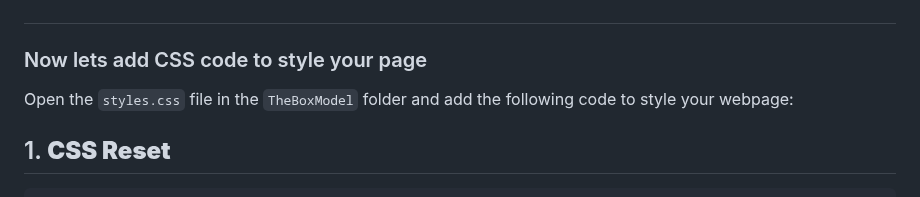
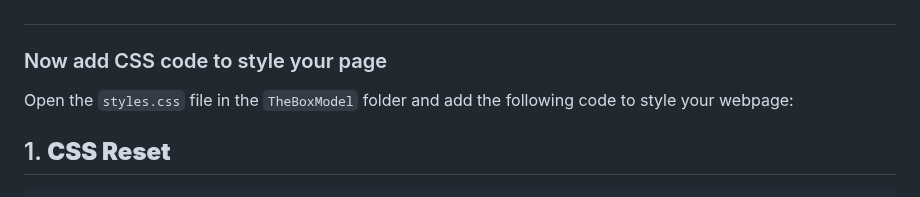
Before and after one commit to NikolaosPapas/aisd-wde-4-the-box-model, a Markdown page: README.md, the part around the change. Rendered like a GitHub page.

```diff
--- a/README.md
+++ b/README.md
@@ -98,7 +98,7 @@ Finally, include a footer to summarize the differences between display types:
 
 ##
 
-### Now lets add CSS code to style your page
+### Now add CSS code to style your page
 Open the `styles.css` file in the `TheBoxModel` folder and add the following code to style your webpage:
 
 ## 1. **CSS Reset**
```
